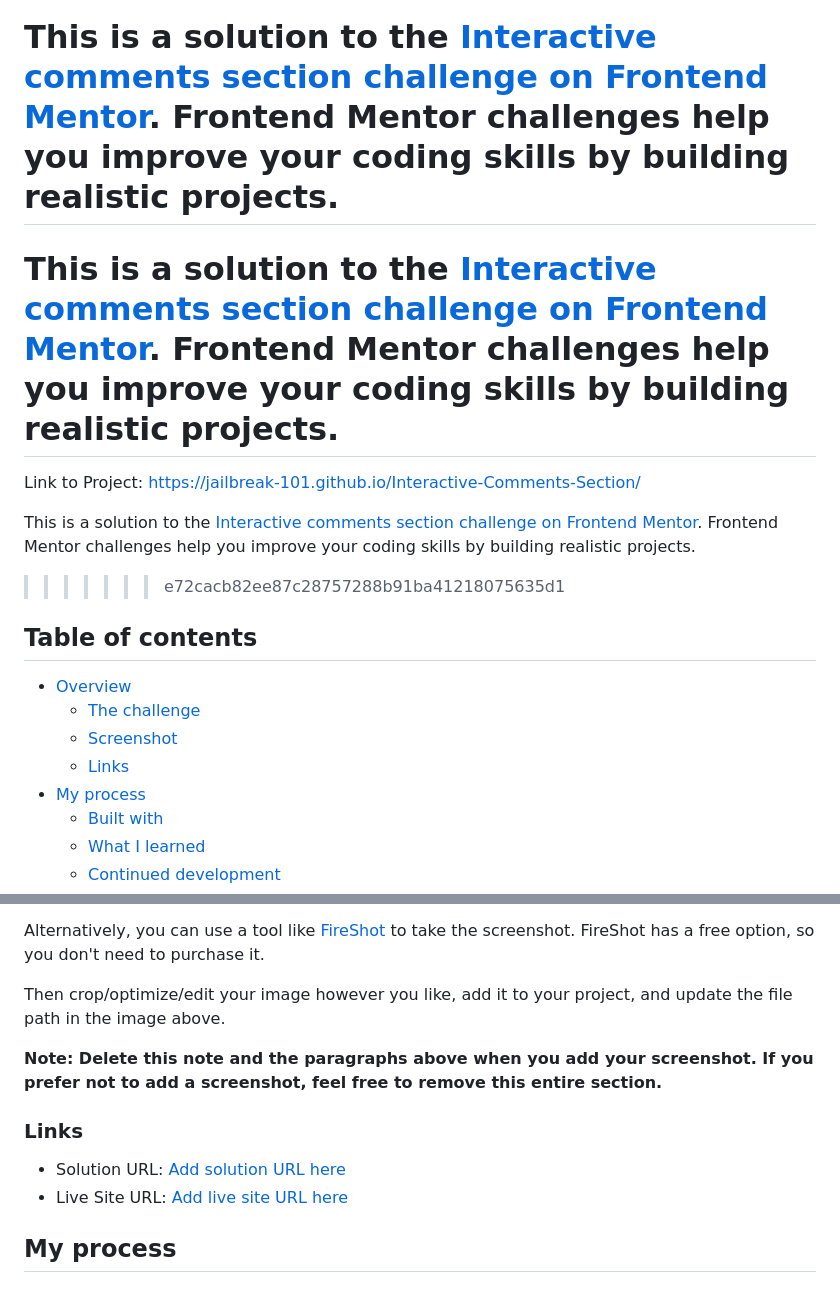
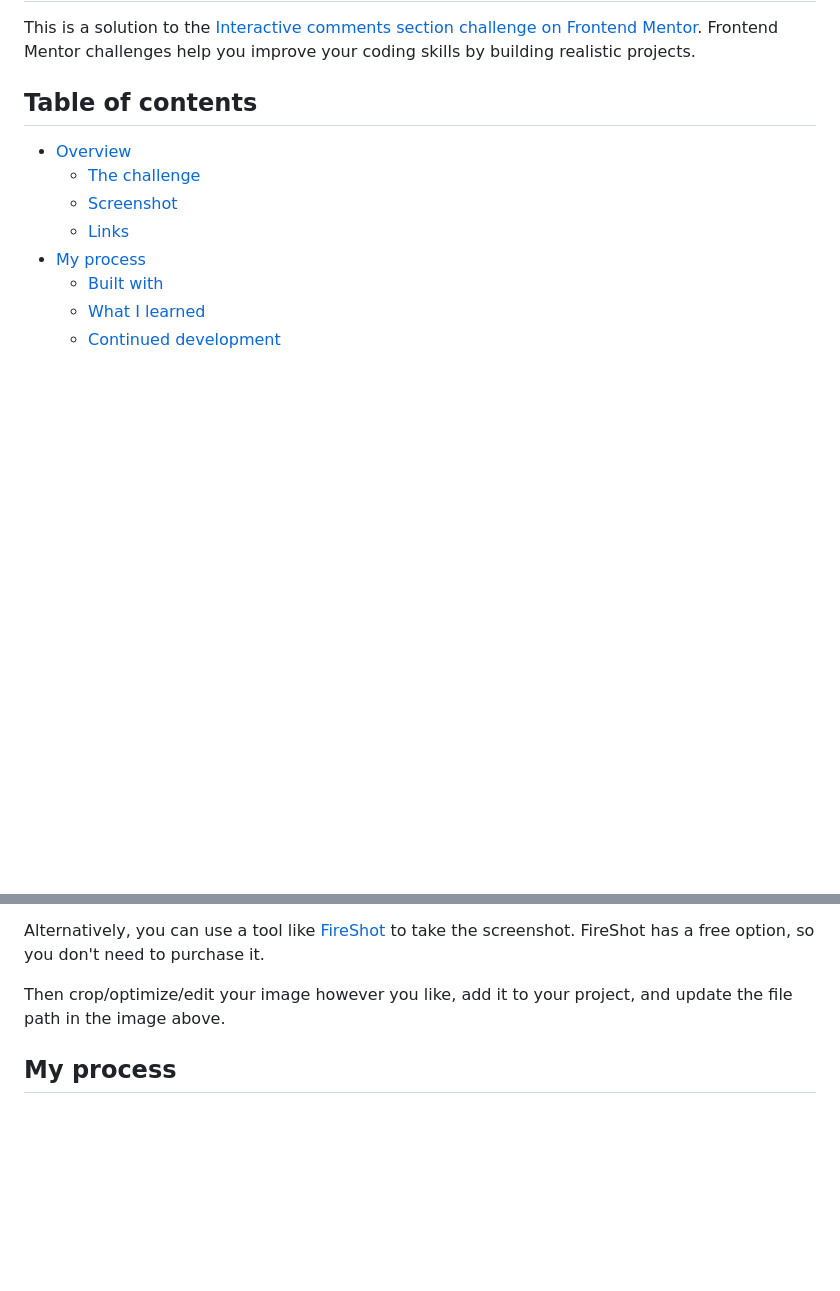
Before and after one commit to JAILBREAK-101/Interactive-Comments-Section, a Markdown page: README.md, 2 parts joined by grey strips. GitHub-like rendering; blank space fills up the shorter version.

```diff
--- a/README.md
+++ b/README.md
@@ -6,12 +3,4 @@ Link to Project: <https://jailbreak-101.github.io/Interactive-Comments-Section/>
 This is a solution to the [Interactive comments section challenge on Frontend Mentor](https://www.frontendmentor.io/challenges/interactive-comments-section-iG1RugEG9). Frontend Mentor challenges help you improve your coding skills by building realistic projects.
-=======
-This is a solution to the [Interactive comments section challenge on Frontend Mentor](https://www.frontendmentor.io/challenges/interactive-comments-section-iG1RugEG9). Frontend Mentor challenges help you improve your coding skills by building realistic projects.
-=======
-Link to Project: https://jailbreak-101.github.io/Interactive-Comments-Section/
-
-This is a solution to the [Interactive comments section challenge on Frontend Mentor](https://www.frontendmentor.io/challenges/interactive-comments-section-iG1RugEG9). Frontend Mentor challenges help you improve your coding skills by building realistic projects.
-
->>>>>>> e72cacb82ee87c28757288b91ba41218075635d1
 
 ## Table of contents
 
@@ -49,13 +38,6 @@ Add a screenshot of your solution. The easiest way to do this is to use Firefox
 Alternatively, you can use a tool like [FireShot](https://getfireshot.com/) to take the screenshot. FireShot has a free option, so you don't need to purchase it.
 
 Then crop/optimize/edit your image however you like, add it to your project, and update the file path in the image above.
-
-**Note: Delete this note and the paragraphs above when you add your screenshot. If you prefer not to add a screenshot, feel free to remove this entire section.**
-
-### Links
-
-- Solution URL: [Add solution URL here](https://your-solution-url.com)
-- Live Site URL: [Add live site URL here](https://your-live-site-url.com)
 
 ## My process
 
```
Also changed, not shown: other parts of README.md (+0 -3 lines).
